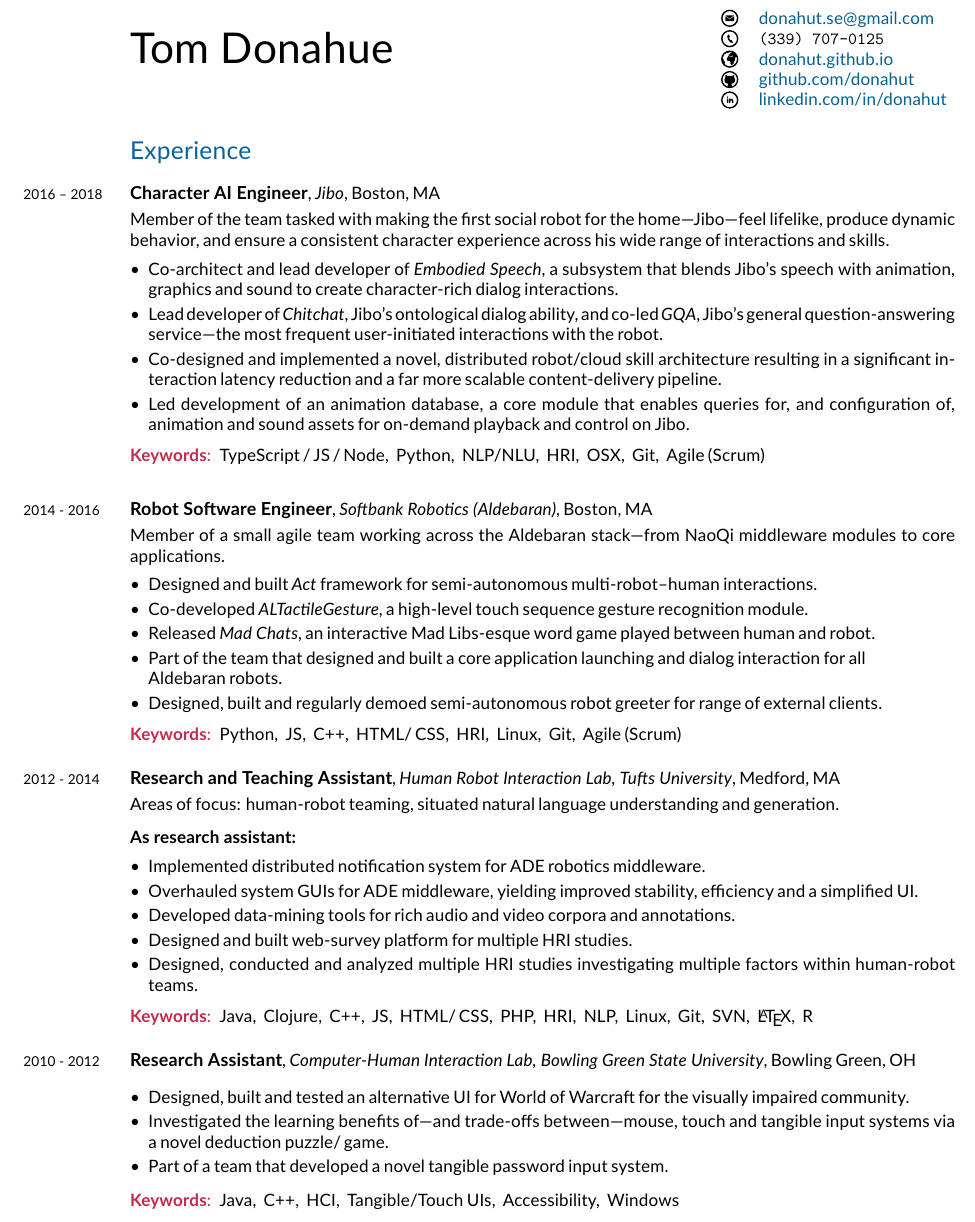
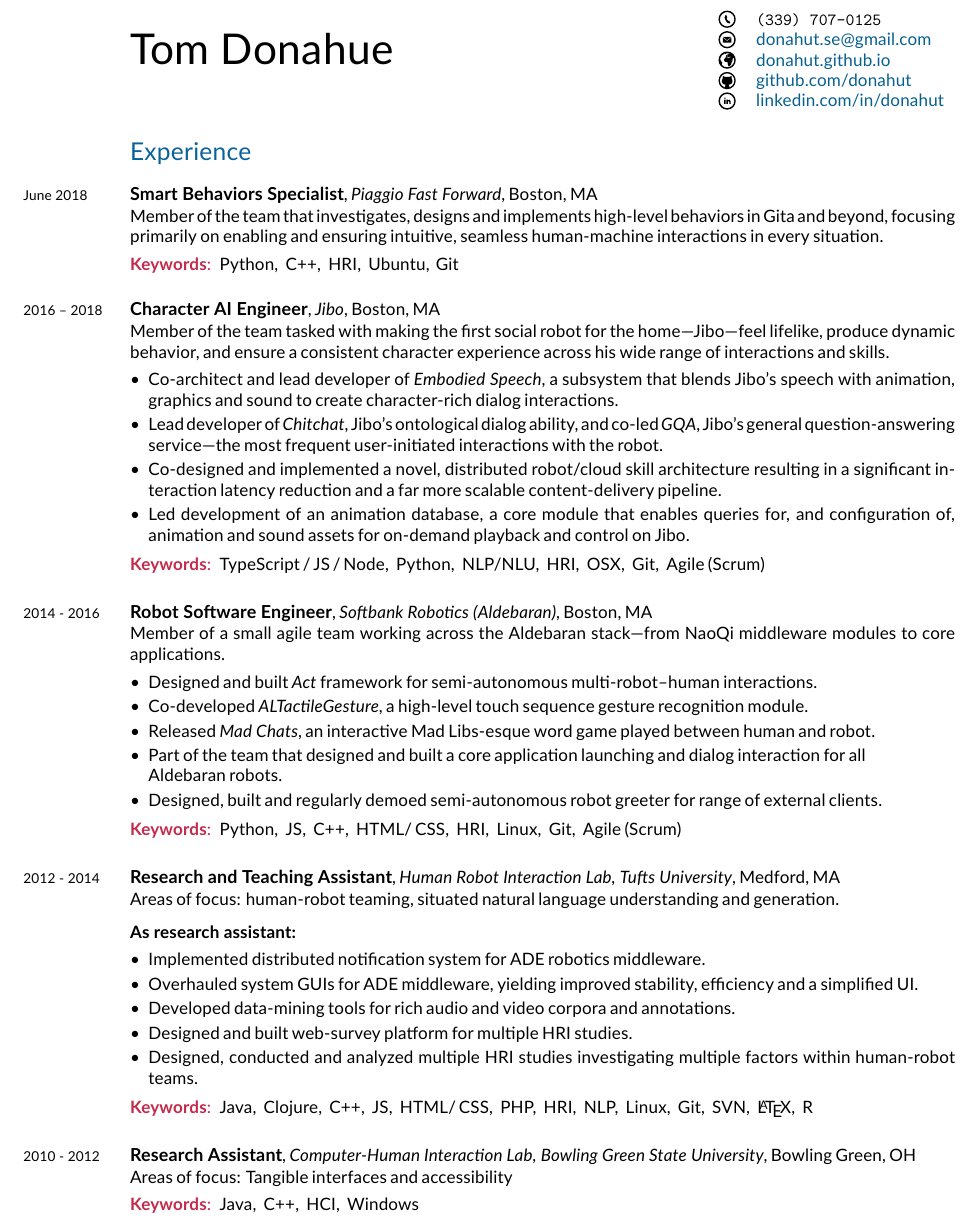
Before and after one commit to donahut/resume, a LaTeX CV (donahue-resume.tex): part of page 1 of 2, cut so that both start at the same text. Compiled offline with XeLaTeX; a missing font is replaced by an installed copy or a similar font.

Commit message:
add PFF; refactor as necessary

```diff
--- a/donahue-resume.tex
+++ b/donahue-resume.tex
@@ -84,7 +84,7 @@
   pdfauthor={Tom Donahue},
   pdfproducer={http://donahut.github.io}
 ]{hyperref}
-\hypersetup{linkcolor=blue,citecolor=blue,filecolor=black,urlcolor=MidnightBlue}
+\hypersetup{linkcolor=MidnightBlue,citecolor=blue,filecolor=black,urlcolor=MidnightBlue}
 
 
 %% ------------------------------------------------------------------%%
@@ -95,14 +95,14 @@
 %% ------------------------------------------------------------------%%
 %% Heading                                                           %%
 %% ------------------------------------------------------------------%%
-\begin{minipage}[t]{0.55\textwidth}
+\begin{minipage}[t]{0.545\textwidth}
   {\Huge Tom Donahue}
 \end{minipage}
 \begin{minipage}[t]{0.45\textwidth}
   \flushright
   \begin{tabular}[h]{ll}
+    \phone{}    & \info{\texttt{(339) 707-0125}}\\
     \mail{}     & \info{\href{mailto:donahut.se@gmail.com}{donahut.se@gmail.com}}\\
-    \phone{}    & \info{\texttt{(339) 707-0125}}\\
     \globe{}    & \info{\href{http://donahut.github.io}{donahut.github.io}}\\
     \github{}   & \info{\href{http://www.github.com/donahut}{github.com/donahut}}\\
     \linkedin{} & \info{\href{http://www.linkedin.com/in/donahut/}{linkedin.com/in/donahut}}
@@ -113,9 +113,20 @@
 %% Work Experience                                                   %%
 %% ------------------------------------------------------------------%%
 \section*{Experience}
+\years{June 2018}
+\textbf{\fontsize{10.5pt}{1em}\selectfont Smart Behaviors Specialist},
+\textit{Piaggio Fast Forward}, Boston, MA\bigskip
+
+\vspace{-.3cm}
+Member of the team that investigates, designs and implements high-level behaviors in Gita and beyond, focusing primarily on enabling and ensuring intuitive, seamless human-machine interactions in every situation.
+%% \vspace{-.2cm}
+\begin{desc*}
+\item[\rm \color{redblue} \textbf{Keywords}:] Python,$\:$ C++,$\:$ HRI,$\:$ Ubuntu,$\,$ Git\bigbreak
+\end{desc*}
+
 \years{2016 -- 2018}
 \textbf{\fontsize{10.5pt}{1em}\selectfont Character AI Engineer},
-\textit{Jibo}, Boston, MA\\
+\textit{Jibo}, Boston, MA\bigskip
 
 \vspace{-.3cm}
 Member of the team tasked with making the first social robot for the home---Jibo---feel lifelike, produce dynamic behavior, and ensure a consistent character experience across his wide range of interactions and skills.
@@ -127,12 +138,12 @@
 \end{itemize}
 \vspace{-.2cm}
 \begin{desc*}
-\item[\rm \color{redblue} \textbf{Keywords}:] TypeScript\,/\,JS\,/\,Node,$\:$ Python,$\:$ NLP/NLU,$\:$ HRI,$\:$ OSX,$\:$ Git,$\:$ Agile (Scrum)\\
+\item[\rm \color{redblue} \textbf{Keywords}:] TypeScript\,/\,JS\,/\,Node,$\:$ Python,$\:$ NLP/NLU,$\:$ HRI,$\:$ OSX,$\:$ Git,$\:$ Agile (Scrum)\bigbreak
 \end{desc*}
 
 \years{2014 - 2016}
 \textbf{\fontsize{10.5pt}{1em}\selectfont Robot Software Engineer},
-\textit{Softbank Robotics (Aldebaran)}, Boston, MA\\
+\textit{Softbank Robotics (Aldebaran)}, Boston, MA\bigskip
 
 \vspace{-.3cm}
 Member of a small agile team working across the Aldebaran stack---from NaoQi middleware modules to core applications.
@@ -152,13 +163,13 @@
 \vspace{-.2cm}
 \begin{desc*}
 \item[\rm \color{redblue} \textbf{Keywords}:] Python,$\:$ JS,$\:$ C++,$\:$ HTML/\,CSS,$\:$
-  HRI,$\:$ Linux,$\:$ Git,$\:$ Agile (Scrum)\\
+  HRI,$\:$ Linux,$\:$ Git,$\:$ Agile (Scrum)\bigbreak
 \end{desc*}
 
-\vspace{-.2cm}
+%%\vspace{-.2cm}
 \years{2012 - 2014}
 \textbf{\fontsize{10.5pt}{1em}\selectfont Research and Teaching Assistant},
-\textit{Human Robot Interaction Lab, Tufts University}, Medford, MA\\
+\textit{Human Robot Interaction Lab, Tufts University}, Medford, MA\bigskip
 
 \vspace{-.3cm}
 Areas of focus: human-robot teaming, situated natural language understanding and generation.
@@ -185,27 +196,28 @@
 \vspace{-.2cm}
 \begin{desc*}
 \item[\rm \color{redblue} \textbf{Keywords}:] Java,$\:$ Clojure,$\:$ C++,$\:$
-  JS,$\:$ HTML/\,CSS,$\:$ PHP,$\:$ HRI,$\:$ NLP,$\:$ Linux,$\:$ Git,$\:$ SVN,$\:$ \LaTeX,$\:$ R\\
+  JS,$\:$ HTML/\,CSS,$\:$ PHP,$\:$ HRI,$\:$ NLP,$\:$ Linux,$\:$ Git,$\:$ SVN,$\:$ \LaTeX,$\:$ R\bigbreak
 \end{desc*}
 
-\vspace{-.2cm}
+%%\vspace{-.2cm}
 \years{2010 - 2012}
 \textbf{\fontsize{10.5pt}{1em}\selectfont Research Assistant},
 \textit{Computer-Human Interaction Lab, Bowling Green State
-  University}, Bowling Green, OH \\
+  University}, Bowling Green, OH \bigskip
 
 \vspace{-.3cm}
-\begin{itemize}[leftmargin=*, parsep=-1pt]
-\item Designed, built and tested an alternative UI for World of Warcraft for
-  the visually impaired community.
-\item Investigated the learning benefits of---and trade-offs between---mouse,
-  touch and tangible input systems via a novel deduction puzzle/\,game.
-\item Part of a team that developed a novel tangible password input system.
-%% \item Helped build a series of web-tools for use in undergraduate Geology courses.
-\end{itemize}
-\vspace{-.2cm}
+Areas of focus: Tangible interfaces and accessibility
+%% \begin{itemize}[leftmargin=*, parsep=-1pt]
+%% \item Designed, built and tested an alternative UI for World of Warcraft for
+%%   the visually impaired community.
+%% \item Investigated the learning benefits of---and trade-offs between---mouse,
+%%   touch and tangible input systems via a novel deduction puzzle/\,game.
+%% \item Part of a team that developed a novel tangible password input system.
+%% %% \item Helped build a series of web-tools for use in undergraduate Geology courses.
+%% \end{itemize}
+%%\vspace{-.2cm}
 \begin{desc*}
-\item[\rm \color{redblue} \textbf{Keywords}:] Java,$\:$ C++,$\:$ HCI,$\:$ Tangible/Touch UIs,$\:$ Accessibility,$\:$ Windows\\
+\item[\rm \color{redblue} \textbf{Keywords}:] Java,$\:$ C++,$\:$ HCI,$\:$ Windows\\
 \end{desc*}
 
 %% \vspace{-.2cm}
```
Also changed, not shown: donahue-resume.pdf, donahue-resume.tex (8 more changed lines).
